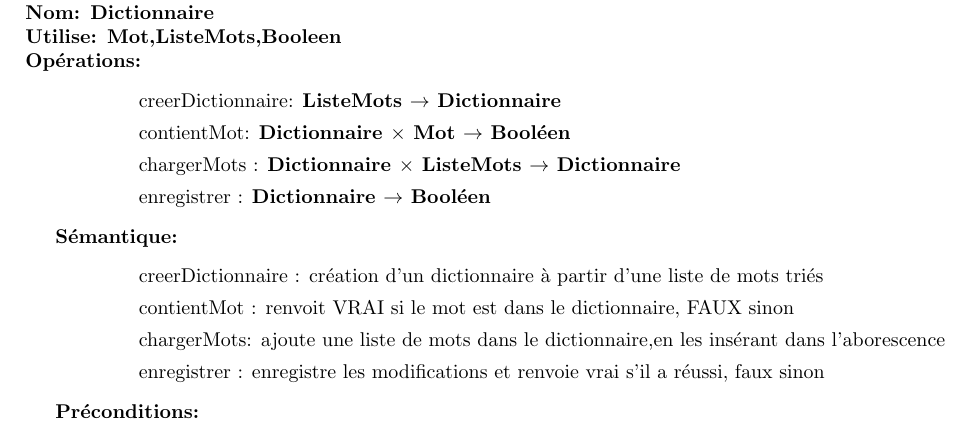
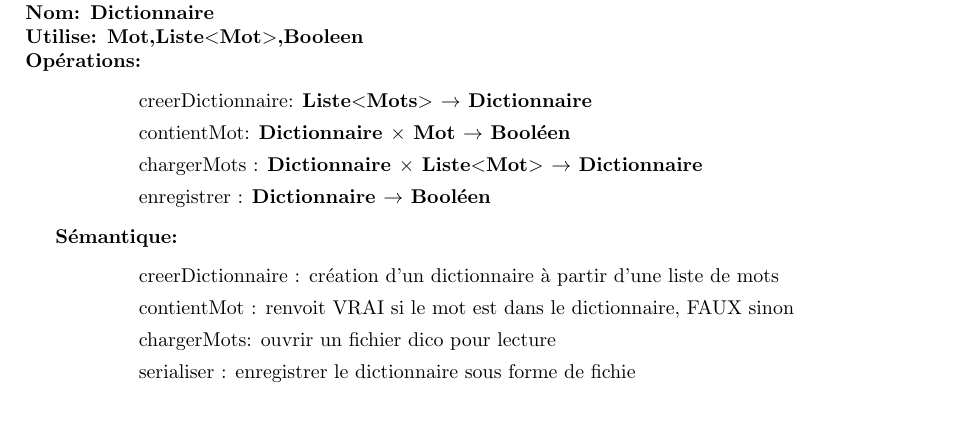
Before and after one commit to ntatoud/spell-checker, a LaTeX document (rapport/TAD/TAD_Dictionnaire.tex): part of the page, cut so that both start at the same text. Compiled offline with pdfLaTeX.

Commit message:
modif serialiser, charger

```diff
--- a/rapport/TAD/TAD_Dictionnaire.tex
+++ b/rapport/TAD/TAD_Dictionnaire.tex
@@ -6,22 +6,19 @@
 \begin{document}
     \noindent
     \textbf{Nom: Dictionnaire}\\
-    \textbf{Utilise: Mot,ListeMots,Booleen} \\
+    \textbf{Utilise: Mot,Liste$<$Mot$>$,Booleen} \\
     \textbf{Opérations:} \begin{itemize}[label=$\ $, leftmargin=2cm, itemsep=0cm]
-        \item creerDictionnaire: \textbf{ListeMots $\rightarrow $ Dictionnaire}
+        \item creerDictionnaire: \textbf{Liste$<$Mots$>$ $\rightarrow $ Dictionnaire}
         \item contientMot: \textbf{Dictionnaire $\times$ Mot $\rightarrow $ Booléen}
-        \item chargerMots : \textbf{Dictionnaire $\times$ ListeMots $ \rightarrow$ Dictionnaire}
+        \item chargerMots : \textbf{Dictionnaire $\times$ Liste$<$Mot$>$ $ \rightarrow$ Dictionnaire}
         \item enregistrer : \textbf{Dictionnaire $\rightarrow$ Booléen}
 
     \end{itemize}
 
     \textbf{Sémantique: }\begin{itemize}[label=$\- $, leftmargin=2cm, itemsep=0cm]
-        \item creerDictionnaire : création d’un dictionnaire à partir d’une liste de mots triés
+        \item creerDictionnaire : création d’un dictionnaire à partir d’une liste de mots
         \item contientMot : renvoit VRAI si le mot est dans le dictionnaire, FAUX sinon
-        \item chargerMots: ajoute une liste de mots dans le dictionnaire,en les insérant dans l'aborescence
-        \item enregistrer : enregistre les modifications et renvoie vrai s'il a réussi, faux sinon
-    \end{itemize}
-
-    \textbf{Préconditions:} \begin{itemize}[label=$\- $, leftmargin=2cm, itemsep=0cm]
+        \item chargerMots: ouvrir un fichier dico pour lecture
+        \item serialiser : enregistrer le dictionnaire sous forme de fichie
     \end{itemize}
 \end{document}
```
